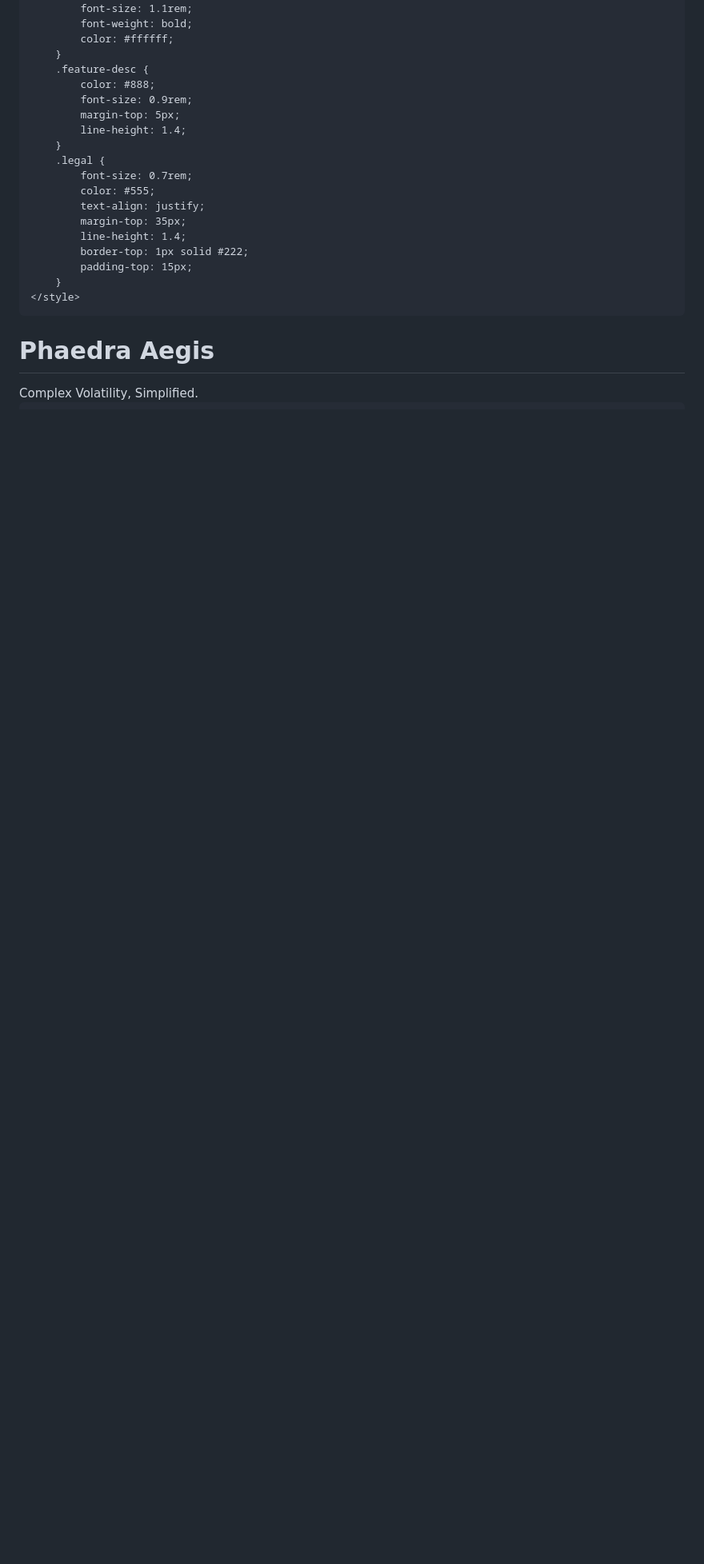
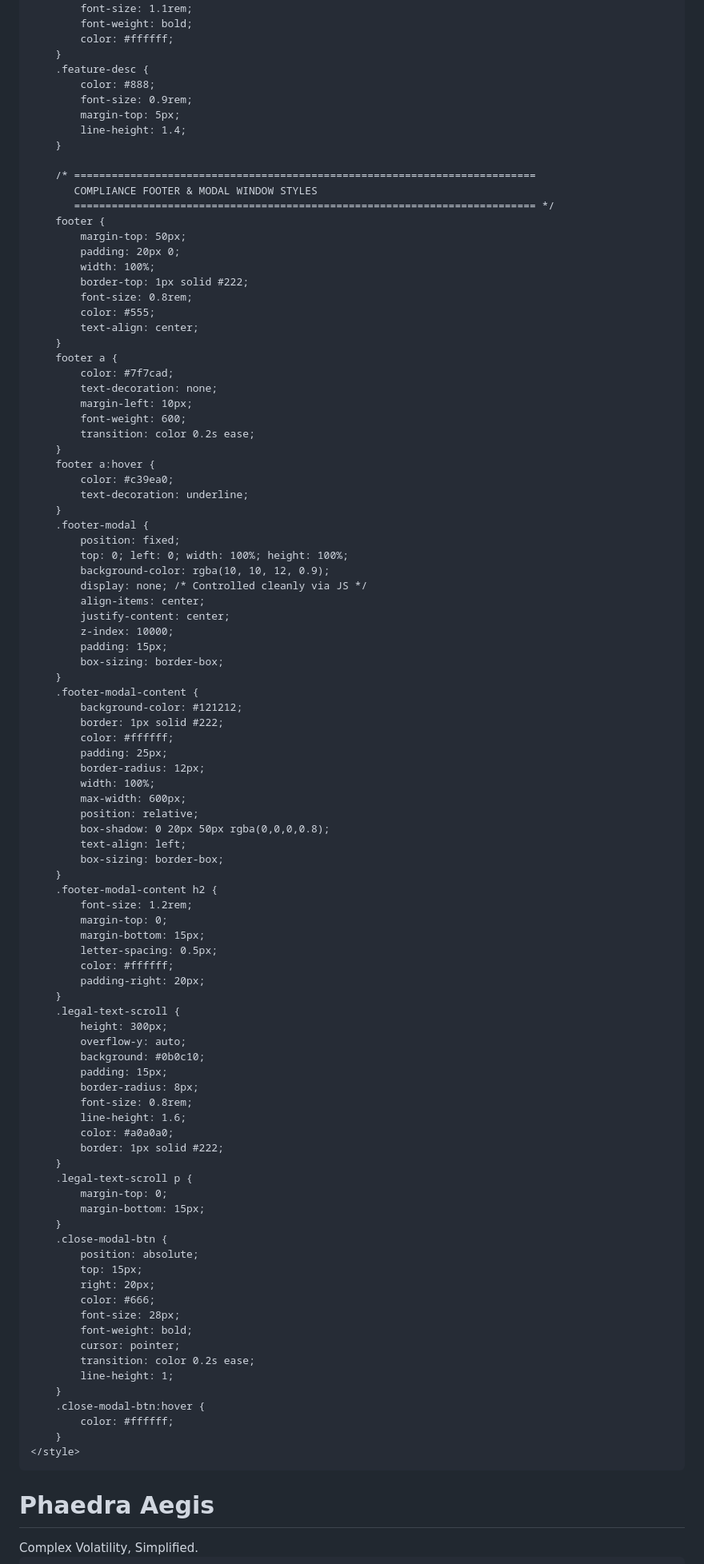
Before and after one commit to Yupthedude45/index.html, a Markdown page: README.md, the part around one of its changes. Shown at 80% size. Drawn GitHub-style; blank space fills up the shorter version.

Commit message:
Update README.md
Updated legal section

```diff
--- a/README.md
+++ b/README.md
@@ -292,14 +265,90 @@
             margin-top: 5px;
             line-height: 1.4;
         }
-        .legal {
-            font-size: 0.7rem;
+
+        /* ==========================================================================
+           COMPLIANCE FOOTER & MODAL WINDOW STYLES
+           ========================================================================== */
+        footer {
+            margin-top: 50px;
+            padding: 20px 0;
+            width: 100%;
+            border-top: 1px solid #222;
+            font-size: 0.8rem;
             color: #555;
-            text-align: justify;
-            margin-top: 35px;
-            line-height: 1.4;
-            border-top: 1px solid #222;
-            padding-top: 15px;
+            text-align: center;
+        }
+        footer a {
+            color: #7f7cad;
+            text-decoration: none;
+            margin-left: 10px;
+            font-weight: 600;
+            transition: color 0.2s ease;
+        }
+        footer a:hover {
+            color: #c39ea0;
+            text-decoration: underline;
+        }
+        .footer-modal {
+            position: fixed;
+            top: 0; left: 0; width: 100%; height: 100%;
+            background-color: rgba(10, 10, 12, 0.9);
+            display: none; /* Controlled cleanly via JS */
+            align-items: center;
+            justify-content: center;
+            z-index: 10000;
+            padding: 15px;
+            box-sizing: border-box;
+        }
+        .footer-modal-content {
+            background-color: #121212;
+            border: 1px solid #222;
+            color: #ffffff;
+            padding: 25px;
+            border-radius: 12px;
+            width: 100%;
+            max-width: 600px;
+            position: relative;
+            box-shadow: 0 20px 50px rgba(0,0,0,0.8);
+            text-align: left;
+            box-sizing: border-box;
+        }
+        .footer-modal-content h2 {
+            font-size: 1.2rem;
+            margin-top: 0;
+            margin-bottom: 15px;
+            letter-spacing: 0.5px;
+            color: #ffffff;
+            padding-right: 20px;
+        }
+        .legal-text-scroll {
+            height: 300px;
+            overflow-y: auto;
+            background: #0b0c10;
+            padding: 15px;
+            border-radius: 8px;
+            font-size: 0.8rem;
+            line-height: 1.6;
+            color: #a0a0a0;
+            border: 1px solid #222;
+        }
+        .legal-text-scroll p {
+            margin-top: 0;
+            margin-bottom: 15px;
+        }
+        .close-modal-btn {
+            position: absolute;
+            top: 15px;
+            right: 20px;
+            color: #666;
+            font-size: 28px;
+            font-weight: bold;
+            cursor: pointer;
+            transition: color 0.2s ease;
+            line-height: 1;
+        }
+        .close-modal-btn:hover {
+            color: #ffffff;
         }
     </style>
 </head>
```
Also changed, not shown: other parts of README.md (+170 -140 lines).
